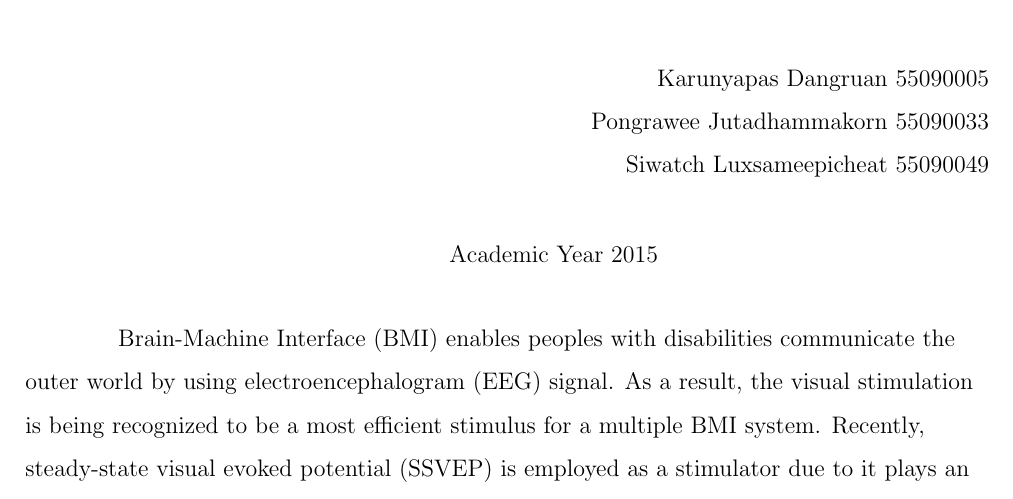
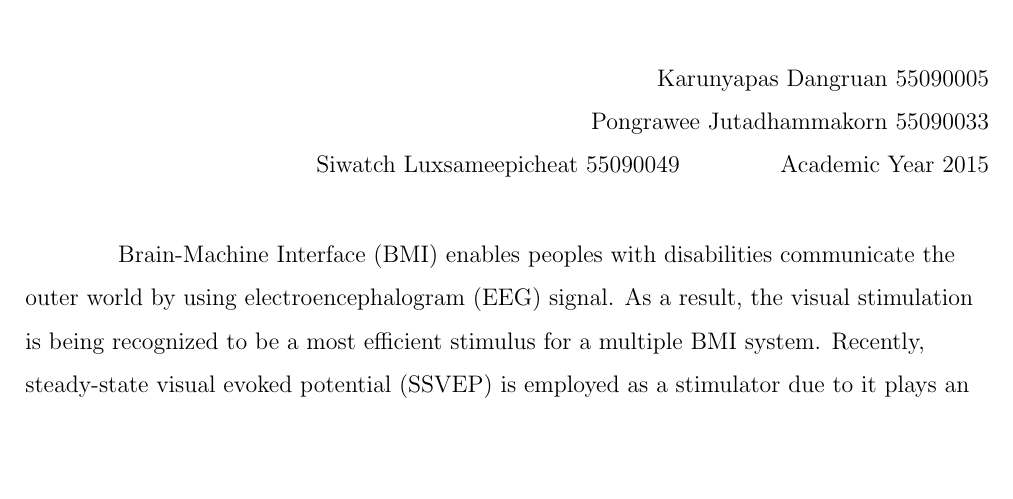
Before and after one commit to ioscarhunter/paper4, a LaTeX thesis (thesis.tex, which reads abstract/abstract.tex): part of page 3 of 111, cut so that both start at the same text, the shorter picture padded with empty space. Compiled offline with pdfLaTeX.

Commit message:
Update on Overleaf.

```diff
--- a/abstract/abstract.tex
+++ b/abstract/abstract.tex
@@ -8,9 +8,8 @@
 Karunyapas  Dangruan  55090005\\
 Pongrawee  Jutadhammakorn 55090033\\
 Siwatch  Luxsameepicheat  55090049
+\hspace{1.5cm} Academic Year 2015
 \end{flushright}
-
-\hspace{1.5cm} Academic Year 2015
 \begin{flushleft}
 \hspace{1.5cm} Brain-Machine Interface (BMI) enables peoples with disabilities communicate the outer world by using electroencephalogram (EEG) signal. As a result, the visual stimulation is being recognized to be a most efficient stimulus for a multiple BMI system. Recently, steady-state visual evoked potential (SSVEP) is employed as a stimulator due to it plays an important role in the response to various visual parameters, i.e., flickering rate (F), intensity (I), and duty cycle (D). The SSVEPs are practical and useful in research because of its excellent signal-to- noise ratio and relative immunity to artifacts. However, another one of the possible paradigms, namely, the event-related potential (ERP) based BCI.  In this project, therefore, we offline investigated the effectiveness of SSVEP and ERP visual flickering paradigms for BCI system in terms of optimizing the parameter of visual simulation. Different experimental conditions were compared to achieve the best performance. Subjects were instructed to fixate LED light source then record associated SSVEP waveform on O1 and O2 channels. The variation in displaying of the presentation stimuli during a task was examined thereby demonstrating the high usability, adaptability and flexibility of the visual stimulator and determine the optimal visual parameters for the subject comfort.
 
```
